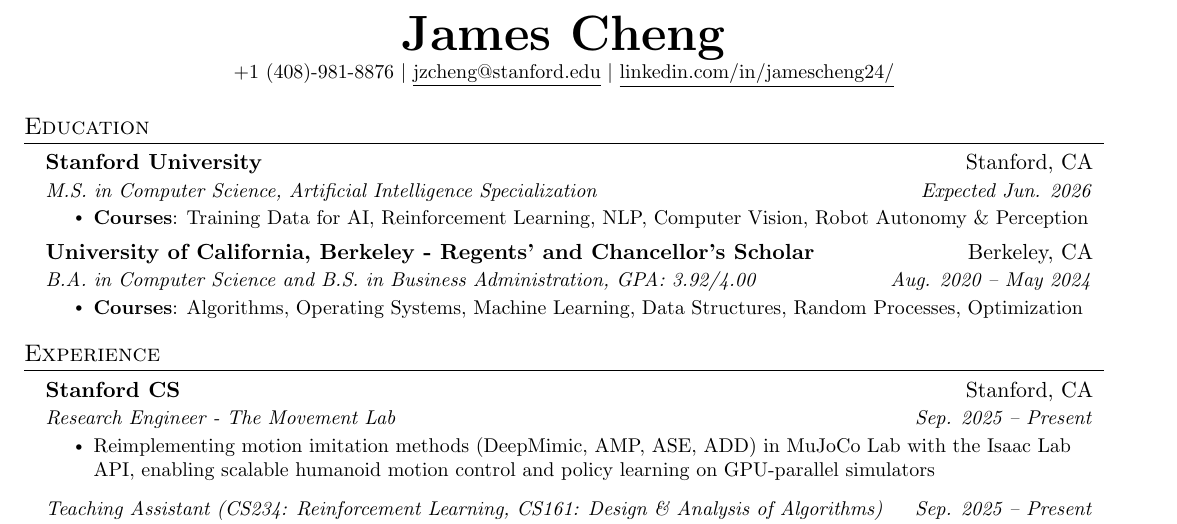
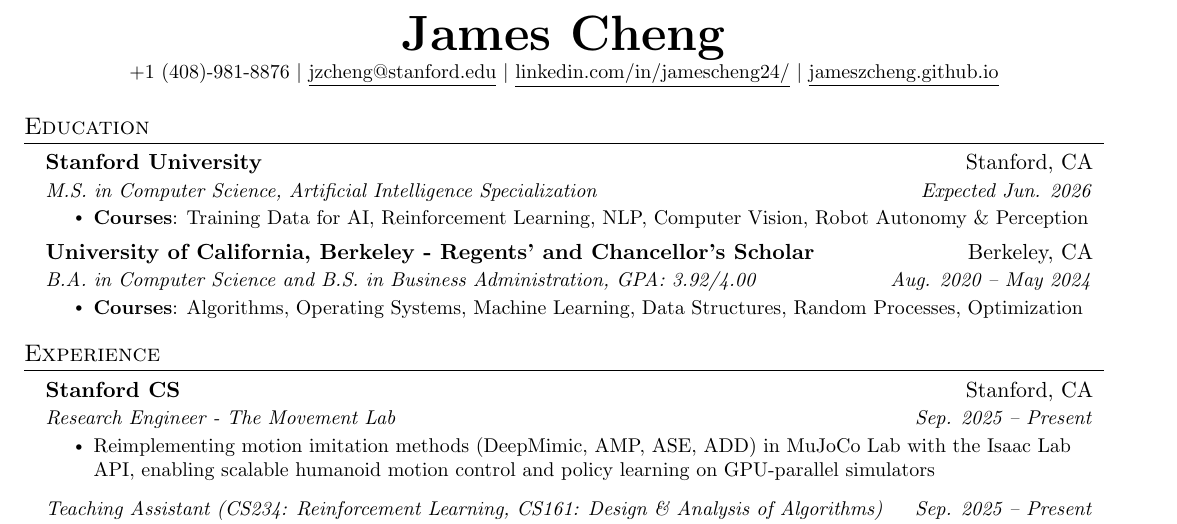
Before and after one commit to jameszcheng/resume, a LaTeX CV (resume.tex): part of the page, cut so that both start at the same text. Compiled offline with pdfLaTeX.

Commit message:
Add personal website to header

```diff
--- a/resume.tex
+++ b/resume.tex
@@ -95,7 +95,8 @@
 \begin{center}
     \textbf{\Huge \scshape James Cheng} \\ \vspace{1pt}
     \small +1 (408)-981-8876 $|$ \href{mailto:jzcheng@stanford.edu}{\underline{jzcheng@stanford.edu}} $|$
-    \href{https://www.linkedin.com/in/jamescheng24/}{\underline{linkedin.com/in/jamescheng24/}}
+    \href{https://www.linkedin.com/in/jamescheng24/}{\underline{linkedin.com/in/jamescheng24/}} $|$
+    \href{https://jameszcheng.github.io/}{\underline{jameszcheng.github.io}}
 \end{center}
 
 %-----------EDUCATION-----------
```
